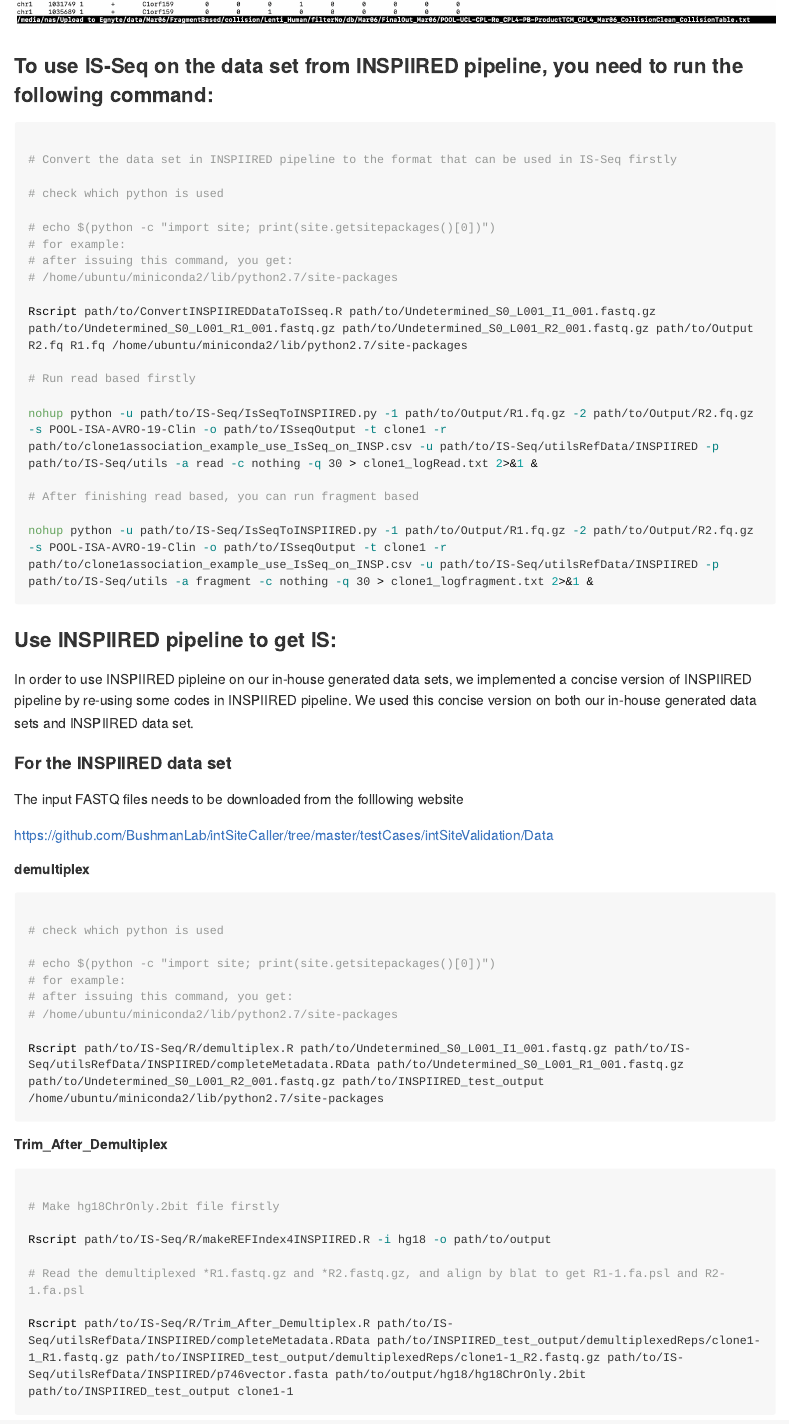
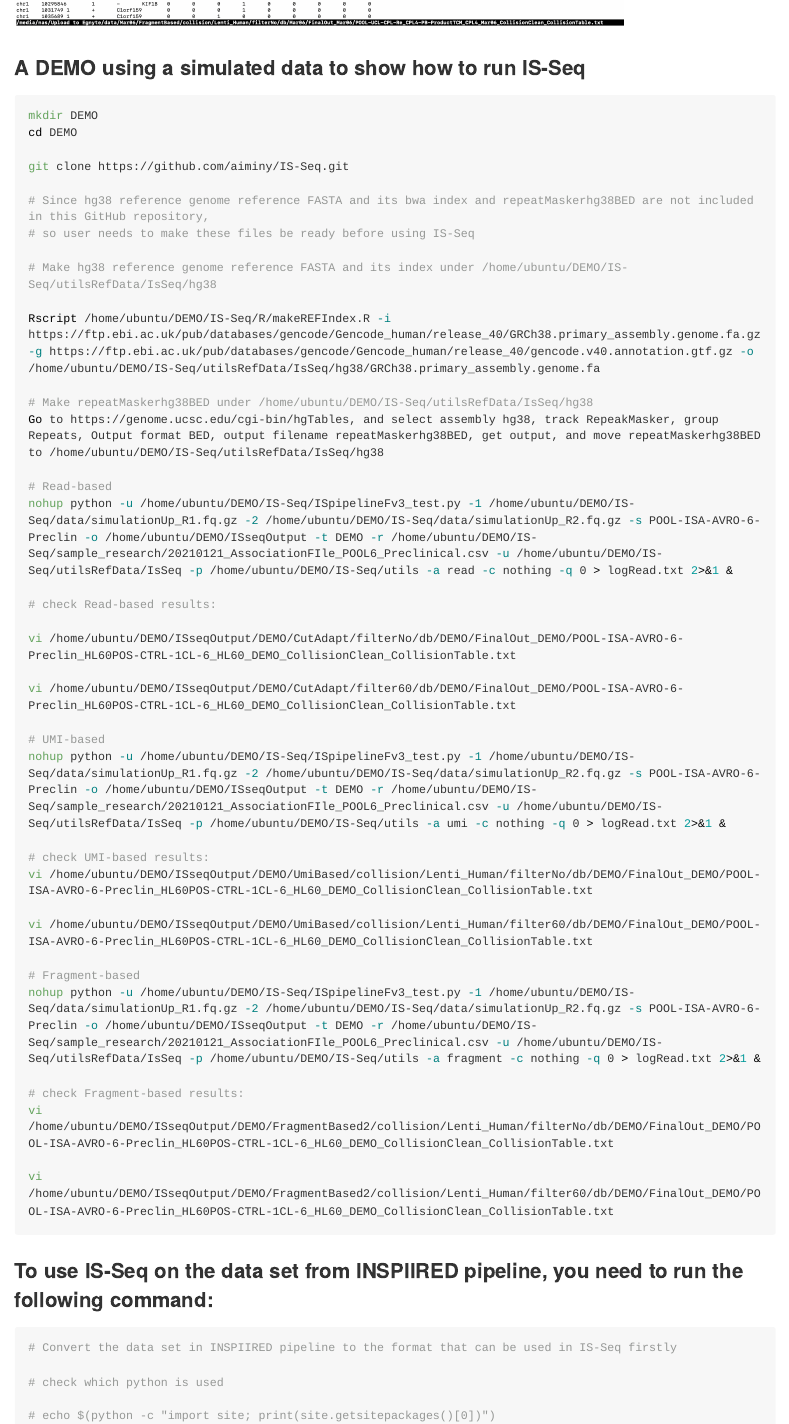
Before and after one commit to aiminy/IS-Seq, an R Markdown document (README.Rmd): the page in a window 1100 px wide, from 7170 px down before the commit and from 6940 px down after it. The pictures show the output file README.md that the author committed with the source, drawn offline in the style of GitHub; long lines of code are wrapped.

Commit message:
update readme

````diff
--- a/README.Rmd
+++ b/README.Rmd
@@ -268,6 +268,50 @@ Notes : For one sample of paired-end data with R1(2.4G) and R2(2.6G), you need t
 The following Figure shows the differences on some insert sites among 3 methods
 ![results](doc/resultsOf3methods.png){width=80%}
 
+### A DEMO using a simulated data to show how to run IS-Seq
+
+```{bash eval=FALSE, message=FALSE, warning=FALSE, results='hide'}
+mkdir DEMO
+cd DEMO
+
+git clone https://github.com/aiminy/IS-Seq.git
+
+# Since hg38 reference genome reference FASTA and its bwa index and repeatMaskerhg38BED are not included in this GitHub repository,
+# so user needs to make these files be ready before using IS-Seq
+
+# Make hg38 reference genome reference FASTA and its index under /home/ubuntu/DEMO/IS-Seq/utilsRefData/IsSeq/hg38
+
+Rscript /home/ubuntu/DEMO/IS-Seq/R/makeREFIndex.R -i https://ftp.ebi.ac.uk/pub/databases/gencode/Gencode_human/release_40/GRCh38.primary_assembly.genome.fa.gz -g https://ftp.ebi.ac.uk/pub/databases/gencode/Gencode_human/release_40/gencode.v40.annotation.gtf.gz -o /home/ubuntu/DEMO/IS-Seq/utilsRefData/IsSeq/hg38/GRCh38.primary_assembly.genome.fa
+
+# Make repeatMaskerhg38BED under /home/ubuntu/DEMO/IS-Seq/utilsRefData/IsSeq/hg38
+Go to https://genome.ucsc.edu/cgi-bin/hgTables, and select assembly hg38, track RepeakMasker, group Repeats, Output format BED, output filename repeatMaskerhg38BED, get output, and move repeatMaskerhg38BED to /home/ubuntu/DEMO/IS-Seq/utilsRefData/IsSeq/hg38
+
+# Read-based
+nohup python -u /home/ubuntu/DEMO/IS-Seq/ISpipelineFv3_test.py -1 /home/ubuntu/DEMO/IS-Seq/data/simulationUp_R1.fq.gz -2 /home/ubuntu/DEMO/IS-Seq/data/simulationUp_R2.fq.gz -s POOL-ISA-AVRO-6-Preclin -o /home/ubuntu/DEMO/ISseqOutput -t DEMO -r /home/ubuntu/DEMO/IS-Seq/sample_research/20210121_AssociationFIle_POOL6_Preclinical.csv -u /home/ubuntu/DEMO/IS-Seq/utilsRefData/IsSeq -p /home/ubuntu/DEMO/IS-Seq/utils -a read -c nothing -q 0 > logRead.txt 2>&1 &
+
+# check Read-based results:
+
+vi /home/ubuntu/DEMO/ISseqOutput/DEMO/CutAdapt/filterNo/db/DEMO/FinalOut_DEMO/POOL-ISA-AVRO-6-Preclin_HL60POS-CTRL-1CL-6_HL60_DEMO_CollisionClean_CollisionTable.txt
+
+vi /home/ubuntu/DEMO/ISseqOutput/DEMO/CutAdapt/filter60/db/DEMO/FinalOut_DEMO/POOL-ISA-AVRO-6-Preclin_HL60POS-CTRL-1CL-6_HL60_DEMO_CollisionClean_CollisionTable.txt
+
+# UMI-based
+nohup python -u /home/ubuntu/DEMO/IS-Seq/ISpipelineFv3_test.py -1 /home/ubuntu/DEMO/IS-Seq/data/simulationUp_R1.fq.gz -2 /home/ubuntu/DEMO/IS-Seq/data/simulationUp_R2.fq.gz -s POOL-ISA-AVRO-6-Preclin -o /home/ubuntu/DEMO/ISseqOutput -t DEMO -r /home/ubuntu/DEMO/IS-Seq/sample_research/20210121_AssociationFIle_POOL6_Preclinical.csv -u /home/ubuntu/DEMO/IS-Seq/utilsRefData/IsSeq -p /home/ubuntu/DEMO/IS-Seq/utils -a umi -c nothing -q 0 > logRead.txt 2>&1 &
+
+# check UMI-based results:
+vi /home/ubuntu/DEMO/ISseqOutput/DEMO/UmiBased/collision/Lenti_Human/filterNo/db/DEMO/FinalOut_DEMO/POOL-ISA-AVRO-6-Preclin_HL60POS-CTRL-1CL-6_HL60_DEMO_CollisionClean_CollisionTable.txt
+
+vi /home/ubuntu/DEMO/ISseqOutput/DEMO/UmiBased/collision/Lenti_Human/filter60/db/DEMO/FinalOut_DEMO/POOL-ISA-AVRO-6-Preclin_HL60POS-CTRL-1CL-6_HL60_DEMO_CollisionClean_CollisionTable.txt
+
+# Fragment-based
+nohup python -u /home/ubuntu/DEMO/IS-Seq/ISpipelineFv3_test.py -1 /home/ubuntu/DEMO/IS-Seq/data/simulationUp_R1.fq.gz -2 /home/ubuntu/DEMO/IS-Seq/data/simulationUp_R2.fq.gz -s POOL-ISA-AVRO-6-Preclin -o /home/ubuntu/DEMO/ISseqOutput -t DEMO -r /home/ubuntu/DEMO/IS-Seq/sample_research/20210121_AssociationFIle_POOL6_Preclinical.csv -u /home/ubuntu/DEMO/IS-Seq/utilsRefData/IsSeq -p /home/ubuntu/DEMO/IS-Seq/utils -a fragment -c nothing -q 0 > logRead.txt 2>&1 &
+
+# check Fragment-based results:
+vi /home/ubuntu/DEMO/ISseqOutput/DEMO/FragmentBased2/collision/Lenti_Human/filterNo/db/DEMO/FinalOut_DEMO/POOL-ISA-AVRO-6-Preclin_HL60POS-CTRL-1CL-6_HL60_DEMO_CollisionClean_CollisionTable.txt
+
+vi /home/ubuntu/DEMO/ISseqOutput/DEMO/FragmentBased2/collision/Lenti_Human/filter60/db/DEMO/FinalOut_DEMO/POOL-ISA-AVRO-6-Preclin_HL60POS-CTRL-1CL-6_HL60_DEMO_CollisionClean_CollisionTable.txt
+
+```
 
 ### To use IS-Seq on the data set from INSPIIRED pipeline, you need to run the following command:
 
````
Also changed, not shown: README.md.
